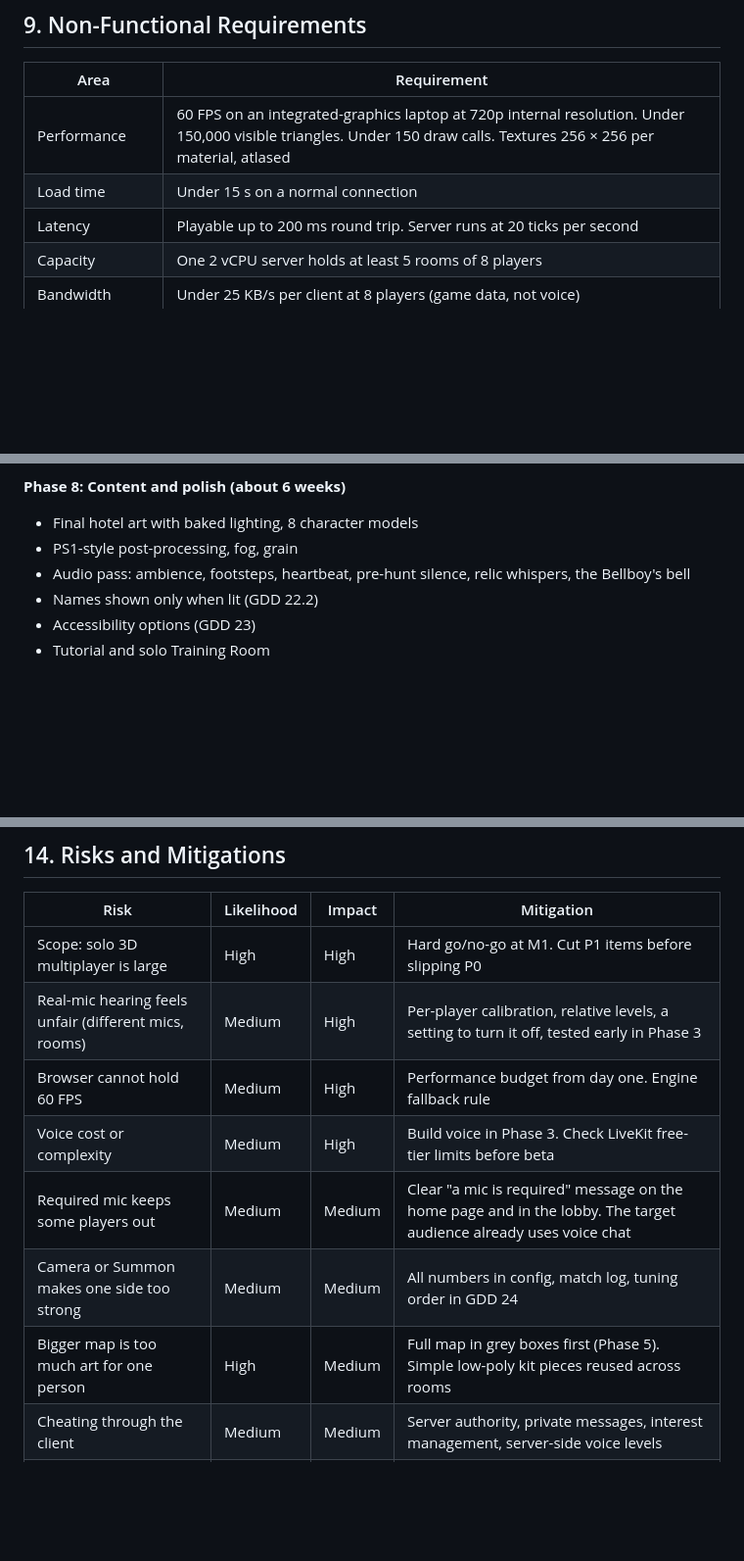
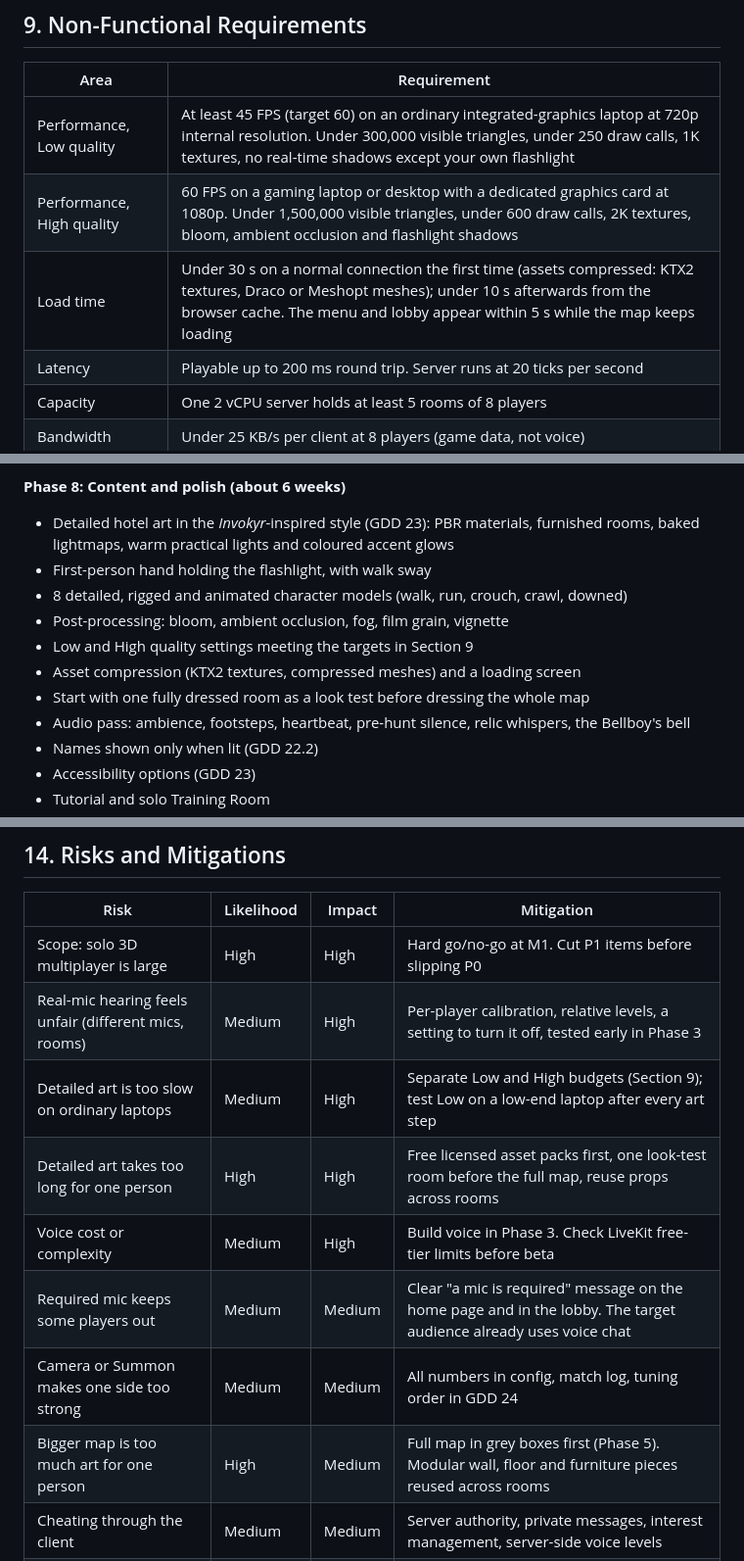
Before and after one commit to IsmailOpu1/haunted-lobby, a Markdown page: docs/PRD.md, 3 parts joined by grey strips. Shown at 98% size. Rendered like a GitHub page; blank space fills up the shorter version.

```diff
--- a/docs/PRD.md
+++ b/docs/PRD.md
@@ -254,8 +255,9 @@ The last column points to the GDD section with the detailed rules.
 
 | Area | Requirement |
 |---|---|
-| Performance | 60 FPS on an integrated-graphics laptop at 720p internal resolution. Under 150,000 visible triangles. Under 150 draw calls. Textures 256 × 256 per material, atlased |
-| Load time | Under 15 s on a normal connection |
+| Performance, Low quality | At least 45 FPS (target 60) on an ordinary integrated-graphics laptop at 720p internal resolution. Under 300,000 visible triangles, under 250 draw calls, 1K textures, no real-time shadows except your own flashlight |
+| Performance, High quality | 60 FPS on a gaming laptop or desktop with a dedicated graphics card at 1080p. Under 1,500,000 visible triangles, under 600 draw calls, 2K textures, bloom, ambient occlusion and flashlight shadows |
+| Load time | Under 30 s on a normal connection the first time (assets compressed: KTX2 textures, Draco or Meshopt meshes); under 10 s afterwards from the browser cache. The menu and lobby appear within 5 s while the map keeps loading |
 | Latency | Playable up to 200 ms round trip. Server runs at 20 ticks per second |
 | Capacity | One 2 vCPU server holds at least 5 rooms of 8 players |
 | Bandwidth | Under 25 KB/s per client at 8 players (game data, not voice) |
@@ -408,8 +410,13 @@ Work one phase at a time. **A phase is finished only when its "Done when" test p
 - **Done when:** 8 players can start, finish, rematch and change settings without restarting anything.
 
 **Phase 8: Content and polish (about 6 weeks)**
-- Final hotel art with baked lighting, 8 character models
-- PS1-style post-processing, fog, grain
+- Detailed hotel art in the *Invokyr*-inspired style (GDD 23): PBR materials, furnished rooms, baked lightmaps, warm practical lights and coloured accent glows
+- First-person hand holding the flashlight, with walk sway
+- 8 detailed, rigged and animated character models (walk, run, crouch, crawl, downed)
+- Post-processing: bloom, ambient occlusion, fog, film grain, vignette
+- Low and High quality settings meeting the targets in Section 9
+- Asset compression (KTX2 textures, compressed meshes) and a loading screen
+- Start with one fully dressed room as a look test before dressing the whole map
 - Audio pass: ambience, footsteps, heartbeat, pre-hunt silence, relic whispers, the Bellboy's bell
 - Names shown only when lit (GDD 22.2)
 - Accessibility options (GDD 23)
@@ -475,11 +482,12 @@ Version 1.0 ships only when all of these are true:
 |---|---|---|---|
 | Scope: solo 3D multiplayer is large | High | High | Hard go/no-go at M1. Cut P1 items before slipping P0 |
 | Real-mic hearing feels unfair (different mics, rooms) | Medium | High | Per-player calibration, relative levels, a setting to turn it off, tested early in Phase 3 |
-| Browser cannot hold 60 FPS | Medium | High | Performance budget from day one. Engine fallback rule |
+| Detailed art is too slow on ordinary laptops | Medium | High | Separate Low and High budgets (Section 9); test Low on a low-end laptop after every art step |
+| Detailed art takes too long for one person | High | High | Free licensed asset packs first, one look-test room before the full map, reuse props across rooms |
 | Voice cost or complexity | Medium | High | Build voice in Phase 3. Check LiveKit free-tier limits before beta |
 | Required mic keeps some players out | Medium | Medium | Clear "a mic is required" message on the home page and in the lobby. The target audience already uses voice chat |
 | Camera or Summon makes one side too strong | Medium | Medium | All numbers in config, match log, tuning order in GDD 24 |
-| Bigger map is too much art for one person | High | Medium | Full map in grey boxes first (Phase 5). Simple low-poly kit pieces reused across rooms |
+| Bigger map is too much art for one person | High | Medium | Full map in grey boxes first (Phase 5). Modular wall, floor and furniture pieces reused across rooms |
 | Cheating through the client | Medium | Medium | Server authority, private messages, interest management, server-side voice levels |
 | The core is not fun | Medium | High | M1 test with real friends before adding content |
 | Asset licensing problems | Low | Medium | Make or use clearly licensed assets. Log every license |
```
Also changed, not shown: other parts of docs/PRD.md (+9 -8 lines), docs/GDD.md (+15 -4 lines).
